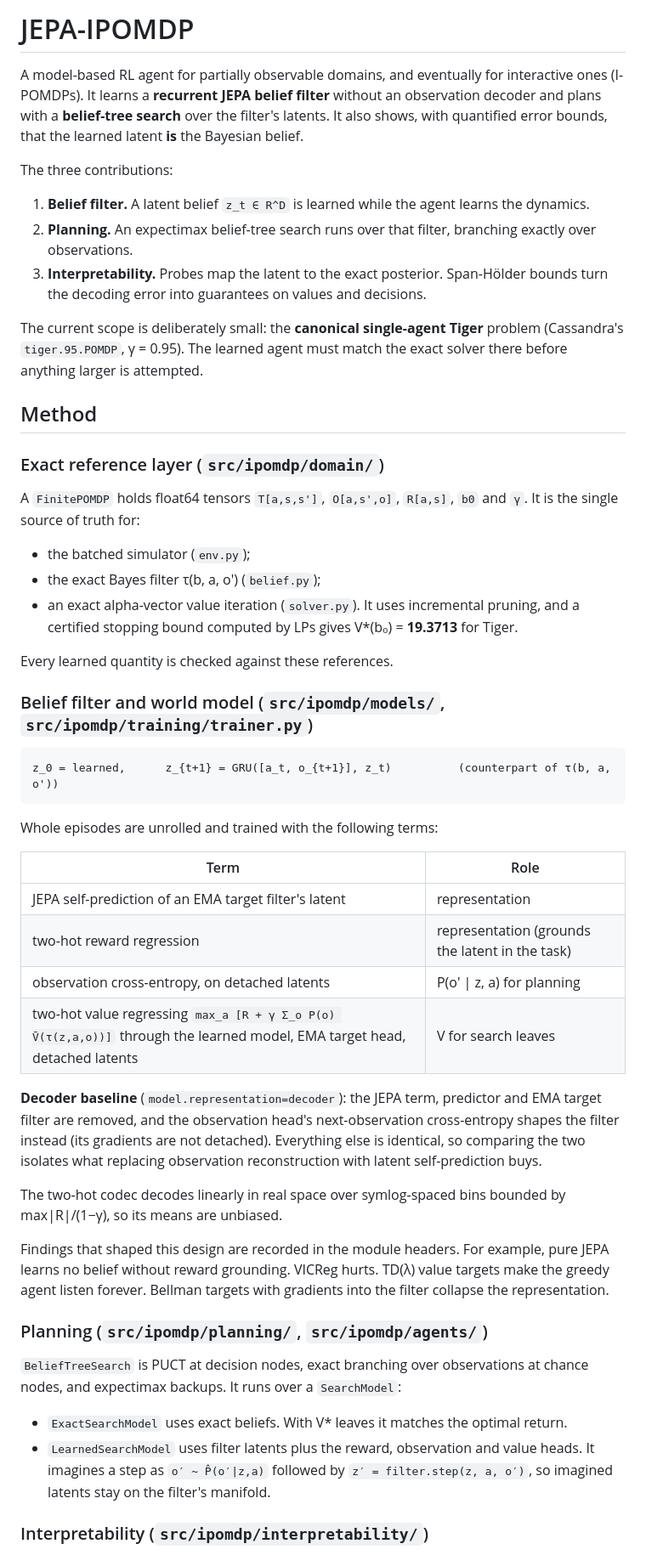
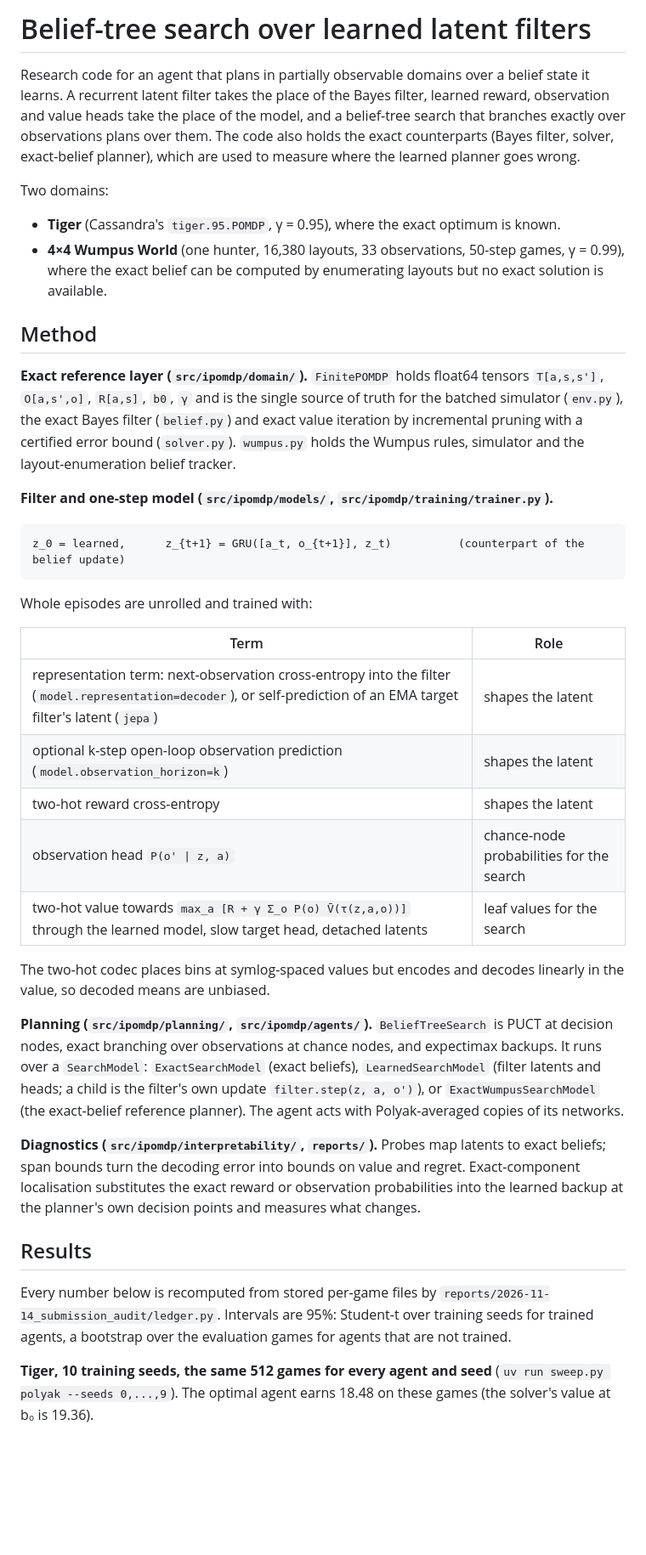
Before and after one commit to huytruong1810/jepa-ipomdp, a Markdown page: README.md, the part around one of its changes. Shown at 85% size. Drawn GitHub-style; blank space fills up the shorter version.

````diff
--- a/README.md
+++ b/README.md
@@ -1,54 +1,43 @@
 <!-- ABSOLUTE PATH: README.md -->
 
-# JEPA-IPOMDP
+# Belief-tree search over learned latent filters
 
-A model-based RL agent for partially observable domains, and eventually for interactive ones (I-POMDPs). It learns a **recurrent JEPA belief filter** without an observation decoder and plans with a **belief-tree search** over the filter's latents. It also shows, with quantified error bounds, that the learned latent **is** the Bayesian belief.
+Research code for an agent that plans in partially observable domains over a belief state it learns. A recurrent latent filter takes the place of the Bayes filter, learned reward, observation and value heads take the place of the model, and a belief-tree search that branches exactly over observations plans over them. The code also holds the exact counterparts (Bayes filter, solver, exact-belief planner), which are used to measure where the learned planner goes wrong.
 
-The three contributions:
+Two domains:
 
-1. **Belief filter.** A latent belief `z_t ∈ R^D` is learned while the agent learns the dynamics.
-2. **Planning.** An expectimax belief-tree search runs over that filter, branching exactly over observations.
-3. **Interpretability.** Probes map the latent to the exact posterior. Span-Hölder bounds turn the decoding error into guarantees on values and decisions.
-
-The current scope is deliberately small: the **canonical single-agent Tiger** problem (Cassandra's `tiger.95.POMDP`, γ = 0.95). The learned agent must match the exact solver there before anything larger is attempted.
+- **Tiger** (Cassandra's `tiger.95.POMDP`, γ = 0.95), where the exact optimum is known.
+- **4×4 Wumpus World** (one hunter, 16,380 layouts, 33 observations, 50-step games, γ = 0.99), where the exact belief can be computed by enumerating layouts but no exact solution is available.
 
 ## Method
 
-### Exact reference layer (`src/ipomdp/domain/`)
+**Exact reference layer (`src/ipomdp/domain/`).** `FinitePOMDP` holds float64 tensors `T[a,s,s']`, `O[a,s',o]`, `R[a,s]`, `b0`, `γ` and is the single source of truth for the batched simulator (`env.py`), the exact Bayes filter (`belief.py`) and exact value iteration by incremental pruning with a certified error bound (`solver.py`). `wumpus.py` holds the Wumpus rules, simulator and the layout-enumeration belief tracker.
 
-A `FinitePOMDP` holds float64 tensors `T[a,s,s']`, `O[a,s',o]`, `R[a,s]`, `b0` and `γ`. It is the single source of truth for:
-- the batched simulator (`env.py`);
-- the exact Bayes filter τ(b, a, o′) (`belief.py`);
-- an exact alpha-vector value iteration (`solver.py`). It uses incremental pruning, and a certified stopping bound computed by LPs gives V*(b₀) = **19.3713** for Tiger.
-
-Every learned quantity is checked against these references.
-
-### Belief filter and world model (`src/ipomdp/models/`, `src/ipomdp/training/trainer.py`)
+**Filter and one-step model (`src/ipomdp/models/`, `src/ipomdp/training/trainer.py`).**
 
 ```
-z_0 = learned,      z_{t+1} = GRU([a_t, o_{t+1}], z_t)          (counterpart of τ(b, a, o'))
+z_0 = learned,      z_{t+1} = GRU([a_t, o_{t+1}], z_t)          (counterpart of the belief update)
 ```
 
-Whole episodes are unrolled and trained with the following terms:
+Whole episodes are unrolled and trained with:
 
 | Term | Role |
 |---|---|
-| JEPA self-prediction of an EMA target filter's latent | representation |
-| two-hot reward regression | representation (grounds the latent in the task) |
-| observation cross-entropy, on detached latents | P(o′ \| z, a) for planning |
-| two-hot value regressing `max_a [R + γ Σ_o P(o) V̄(τ(z,a,o))]` through the learned model, EMA target head, detached latents | V for search leaves |
+| representation term: next-observation cross-entropy into the filter (`model.representation=decoder`), or self-prediction of an EMA target filter's latent (`jepa`) | shapes the latent |
+| optional k-step open-loop observation prediction (`model.observation_horizon=k`) | shapes the latent |
+| two-hot reward cross-entropy | shapes the latent |
+| observation head `P(o' \| z, a)` | chance-node probabilities for the search |
+| two-hot value towards `max_a [R + γ Σ_o P(o) V̄(τ(z,a,o))]` through the learned model, slow target head, detached latents | leaf values for the search |
 
-**Decoder baseline** (`model.representation=decoder`): the JEPA term, predictor and EMA target filter are removed, and the observation head's next-observation cross-entropy shapes the filter instead (its gradients are not detached). Everything else is identical, so comparing the two isolates what replacing observation reconstruction with latent self-prediction buys.
+The two-hot codec places bins at symlog-spaced values but encodes and decodes linearly in the value, so decoded means are unbiased.
 
-The two-hot codec decodes linearly in real space over symlog-spaced bins bounded by max|R|/(1−γ), so its means are unbiased.
+**Planning (`src/ipomdp/planning/`, `src/ipomdp/agents/`).** `BeliefTreeSearch` is PUCT at decision nodes, exact branching over observations at chance nodes, and expectimax backups. It runs over a `SearchModel`: `ExactSearchModel` (exact beliefs), `LearnedSearchModel` (filter latents and heads; a child is the filter's own update `filter.step(z, a, o')`), or `ExactWumpusSearchModel` (the exact-belief reference planner). The agent acts with Polyak-averaged copies of its networks.
 
-Findings that shaped this design are recorded in the module headers. For example, pure JEPA learns no belief without reward grounding. VICReg hurts. TD(λ) value targets make the greedy agent listen forever. Bellman targets with gradients into the filter collapse the representation.
+**Diagnostics (`src/ipomdp/interpretability/`, `reports/`).** Probes map latents to exact beliefs; span bounds turn the decoding error into bounds on value and regret. Exact-component localisation substitutes the exact reward or observation probabilities into the learned backup at the planner's own decision points and measures what changes.
 
-### Planning (`src/ipomdp/planning/`, `src/ipomdp/agents/`)
+## Results
 
-`BeliefTreeSearch` is PUCT at decision nodes, exact branching over observations at chance nodes, and expectimax backups. It runs over a `SearchModel`:
-- `ExactSearchModel` uses exact beliefs. With V* leaves it matches the optimal return.
-- `LearnedSearchModel` uses filter latents plus the reward, observation and value heads. It imagines a step as `o′ ~ P̂(o′|z,a)` followed by `z′ = filter.step(z, a, o′)`, so imagined latents stay on the filter's manifold.
+Every number below is recomputed from stored per-game files by `reports/2026-11-14_submission_audit/ledger.py`. Intervals are 95%: Student-t over training seeds for trained agents, a bootstrap over the evaluation games for agents that are not trained.
 
-### Interpretability (`src/ipomdp/interpretability/`)
+**Tiger, 10 training seeds, the same 512 games for every agent and seed** (`uv run sweep.py polyak --seeds 0,...,9`). The optimal agent earns 18.48 on these games (the solver's value at b₀ is 19.36).
 
````
Also changed, not shown: other parts of README.md (+46 -47 lines), reports/2026-11-14_submission_audit/AUDIT_LOG.md (+1 -1 lines).
